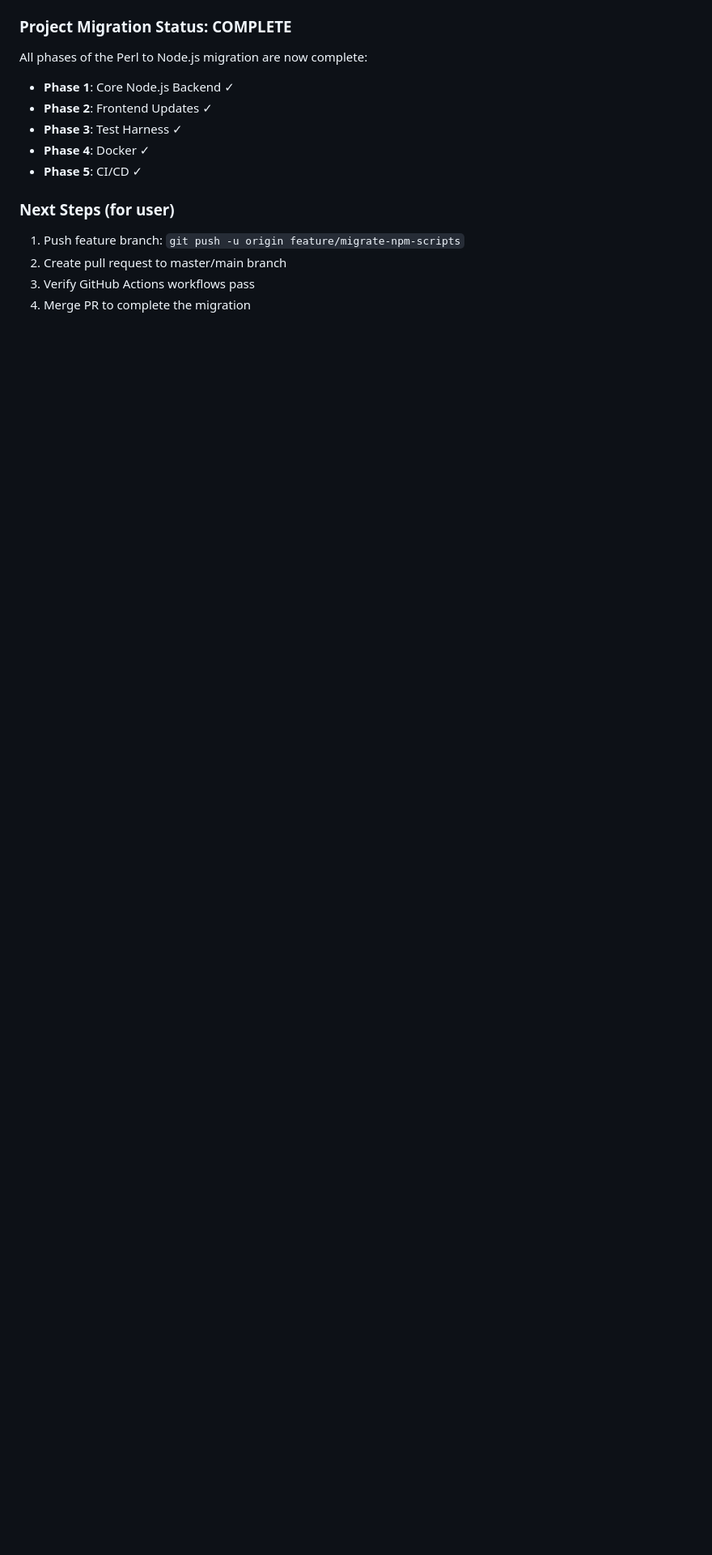
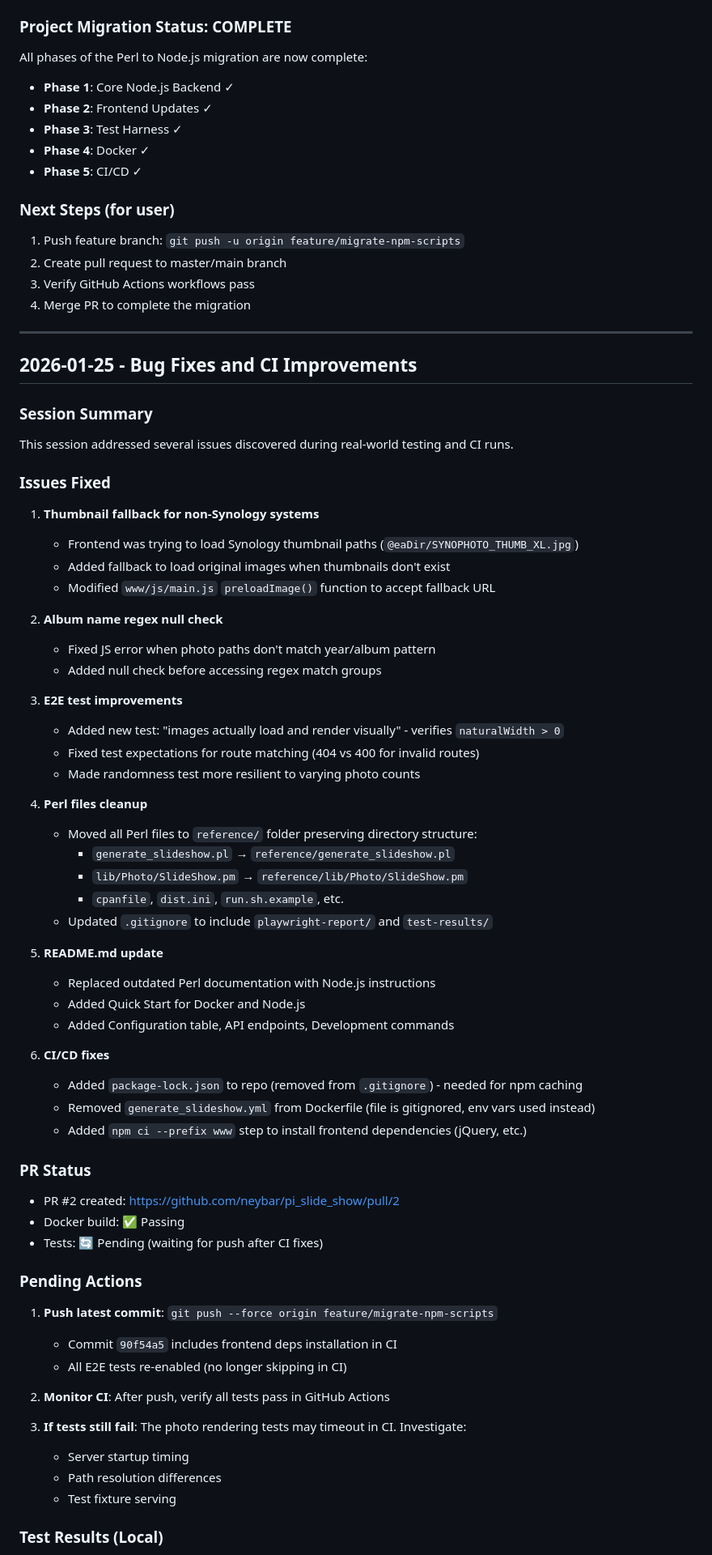
Before and after one commit to neybar/pi_slide_show, a Markdown page: progress.md, the part around one of its changes. Shown at 81% size. Drawn GitHub-style; blank space fills up the shorter version.

Commit message:
Update progress.md with session state

```diff
--- a/progress.md
+++ b/progress.md
@@ -687,3 +687,66 @@ All phases of the Perl to Node.js migration are now complete:
 2. Create pull request to master/main branch
 3. Verify GitHub Actions workflows pass
 4. Merge PR to complete the migration
+
+---
+
+## 2026-01-25 - Bug Fixes and CI Improvements
+
+### Session Summary
+
+This session addressed several issues discovered during real-world testing and CI runs.
+
+### Issues Fixed
+
+1. **Thumbnail fallback for non-Synology systems**
+   - Frontend was trying to load Synology thumbnail paths (`@eaDir/SYNOPHOTO_THUMB_XL.jpg`)
+   - Added fallback to load original images when thumbnails don't exist
+   - Modified `www/js/main.js` `preloadImage()` function to accept fallback URL
+
+2. **Album name regex null check**
+   - Fixed JS error when photo paths don't match year/album pattern
+   - Added null check before accessing regex match groups
+
+3. **E2E test improvements**
+   - Added new test: "images actually load and render visually" - verifies `naturalWidth > 0`
+   - Fixed test expectations for route matching (404 vs 400 for invalid routes)
+   - Made randomness test more resilient to varying photo counts
+
+4. **Perl files cleanup**
+   - Moved all Perl files to `reference/` folder preserving directory structure:
+     - `generate_slideshow.pl` → `reference/generate_slideshow.pl`
+     - `lib/Photo/SlideShow.pm` → `reference/lib/Photo/SlideShow.pm`
+     - `cpanfile`, `dist.ini`, `run.sh.example`, etc.
+   - Updated `.gitignore` to include `playwright-report/` and `test-results/`
+
+5. **README.md update**
+   - Replaced outdated Perl documentation with Node.js instructions
+   - Added Quick Start for Docker and Node.js
+   - Added Configuration table, API endpoints, Development commands
+
+6. **CI/CD fixes**
+   - Added `package-lock.json` to repo (removed from `.gitignore`) - needed for npm caching
+   - Removed `generate_slideshow.yml` from Dockerfile (file is gitignored, env vars used instead)
+   - Added `npm ci --prefix www` step to install frontend dependencies (jQuery, etc.)
+
+### PR Status
+
+- PR #2 created: https://github.com/neybar/pi_slide_show/pull/2
+- Docker build: ✅ Passing
+- Tests: 🔄 Pending (waiting for push after CI fixes)
+
+### Pending Actions
+
+1. **Push latest commit**: `git push --force origin feature/migrate-npm-scripts`
+   - Commit `90f54a5` includes frontend deps installation in CI
+   - All E2E tests re-enabled (no longer skipping in CI)
+
+2. **Monitor CI**: After push, verify all tests pass in GitHub Actions
+
+3. **If tests still fail**: The photo rendering tests may timeout in CI. Investigate:
+   - Server startup timing
+   - Path resolution differences
+   - Test fixture serving
+
+### Test Results (Local)
+
```
Also changed, not shown: other parts of progress.md (+15 -0 lines).
